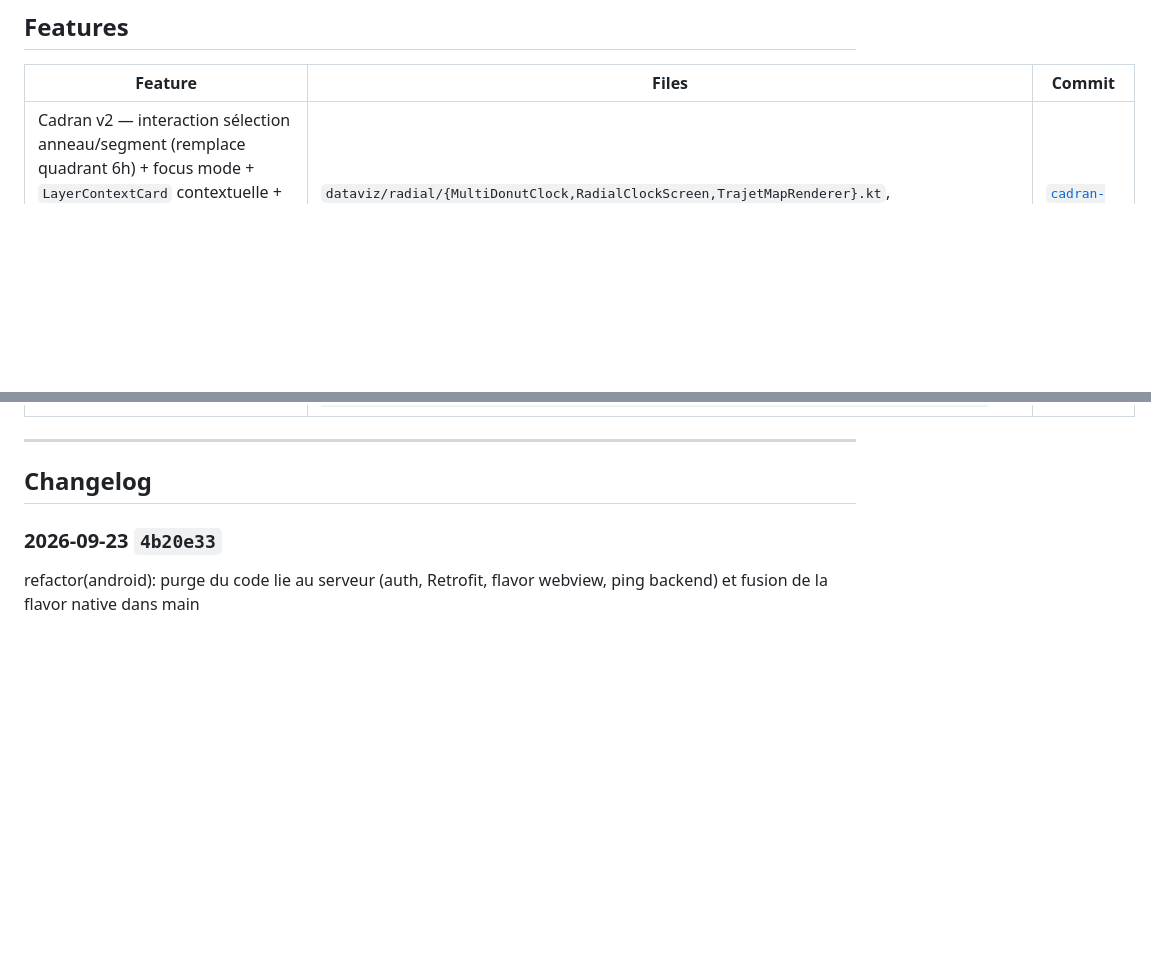
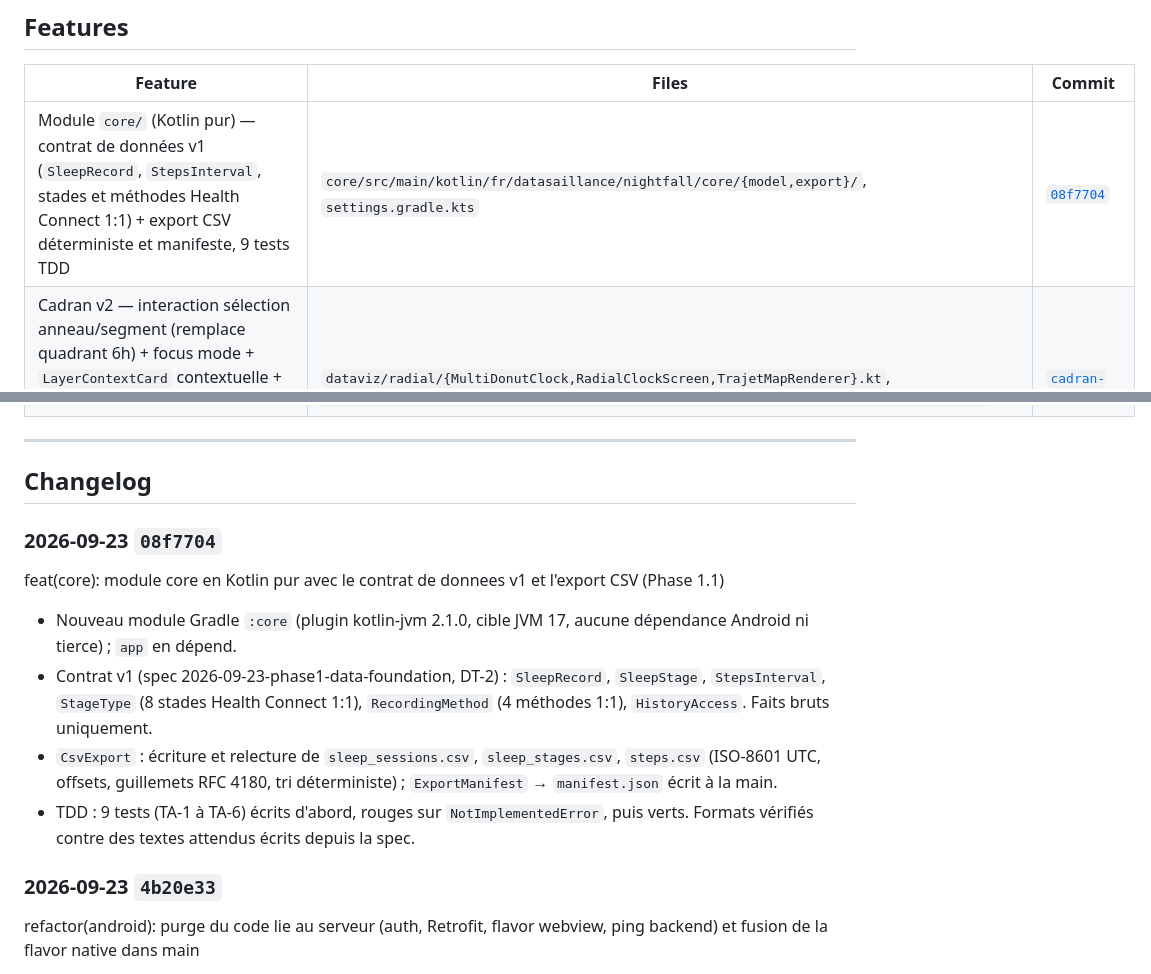
Before and after one commit to LyonMoncef/SamsungHealth, a Markdown page: HISTORY.md, 2 parts joined by grey strips. GitHub-like rendering; blank space fills up the shorter version.

Commit message:
docs(history): consigne le module core et le contrat v1 (08f7704)

```diff
--- a/HISTORY.md
+++ b/HISTORY.md
@@ -4,6 +4,7 @@
 
 | Feature | Files | Commit |
 |---------|-------|--------|
+| Module `core/` (Kotlin pur) — contrat de données v1 (`SleepRecord`, `StepsInterval`, stades et méthodes Health Connect 1:1) + export CSV déterministe et manifeste, 9 tests TDD | `core/src/main/kotlin/fr/datasaillance/nightfall/core/{model,export}/`, `settings.gradle.kts` | [`08f7704`](#2026-09-23-08f7704) |
 | Cadran v2 — interaction sélection anneau/segment (remplace quadrant 6h) + focus mode + `LayerContextCard` contextuelle + intégration usage réel/timeline ancré + light mode + `TrajetMapRenderer` déférée, 18 tests TDD | `dataviz/radial/{MultiDonutClock,RadialClockScreen,TrajetMapRenderer}.kt`, `viewmodel/radial/RadialClockViewModel.kt`, `ui/screens/radial/RadialRoute.kt` | [`cadran-v2-impl`](#2026-05-27-cadran-v2-impl) |
 | Labeled Places — lieux labellisés configurables (domicile/travail/famille/vacances) + `PlaceResolver` haversine + écran config Compose (DB v5→v6), 15 tests TDD | `data/local/entity/location/{LabeledPlaceEntity,PlaceCategory}.kt`, `data/local/dao/LabeledPlaceDao.kt`, `data/local/location/{PlaceResolver,PlaceSuggestionService,LabeledPlace}.kt`, `ui/screens/places/`, `viewmodel/places/` | [`labeled-places-impl`](#2026-05-27-labeled-places-impl) |
 | Usage Sessions (Phase B_us) — sessions d'usage intra-journée via `queryEvents` → table Room `usage_session` (DB v4→v5), 19 tests TDD | `data/local/usage/{UsageEventsSource,UsageSessionsService}.kt`, `data/local/entity/usage/UsageSessionEntity.kt`, `data/local/dao/UsageSessionDao.kt`, `data/local/database/NightfallDatabase.kt` | [`usage-sessions-impl`](#2026-05-27-usage-sessions-impl) |
@@ -47,6 +48,13 @@
 ---
 
 ## Changelog
+
+### 2026-09-23 `08f7704`
+feat(core): module core en Kotlin pur avec le contrat de donnees v1 et l'export CSV (Phase 1.1)
+- Nouveau module Gradle `:core` (plugin kotlin-jvm 2.1.0, cible JVM 17, aucune dépendance Android ni tierce) ; `app` en dépend.
+- Contrat v1 (spec 2026-09-23-phase1-data-foundation, DT-2) : `SleepRecord`, `SleepStage`, `StepsInterval`, `StageType` (8 stades Health Connect 1:1), `RecordingMethod` (4 méthodes 1:1), `HistoryAccess`. Faits bruts uniquement.
+- `CsvExport` : écriture et relecture de `sleep_sessions.csv`, `sleep_stages.csv`, `steps.csv` (ISO-8601 UTC, offsets, guillemets RFC 4180, tri déterministe) ; `ExportManifest` → `manifest.json` écrit à la main.
+- TDD : 9 tests (TA-1 à TA-6) écrits d'abord, rouges sur `NotImplementedError`, puis verts. Formats vérifiés contre des textes attendus écrits depuis la spec.
 
 ### 2026-09-23 `4b20e33`
 refactor(android): purge du code lie au serveur (auth, Retrofit, flavor webview, ping backend) et fusion de la flavor native dans main
```
Also changed, not shown: ROADMAP.md (+1 -1 lines).
